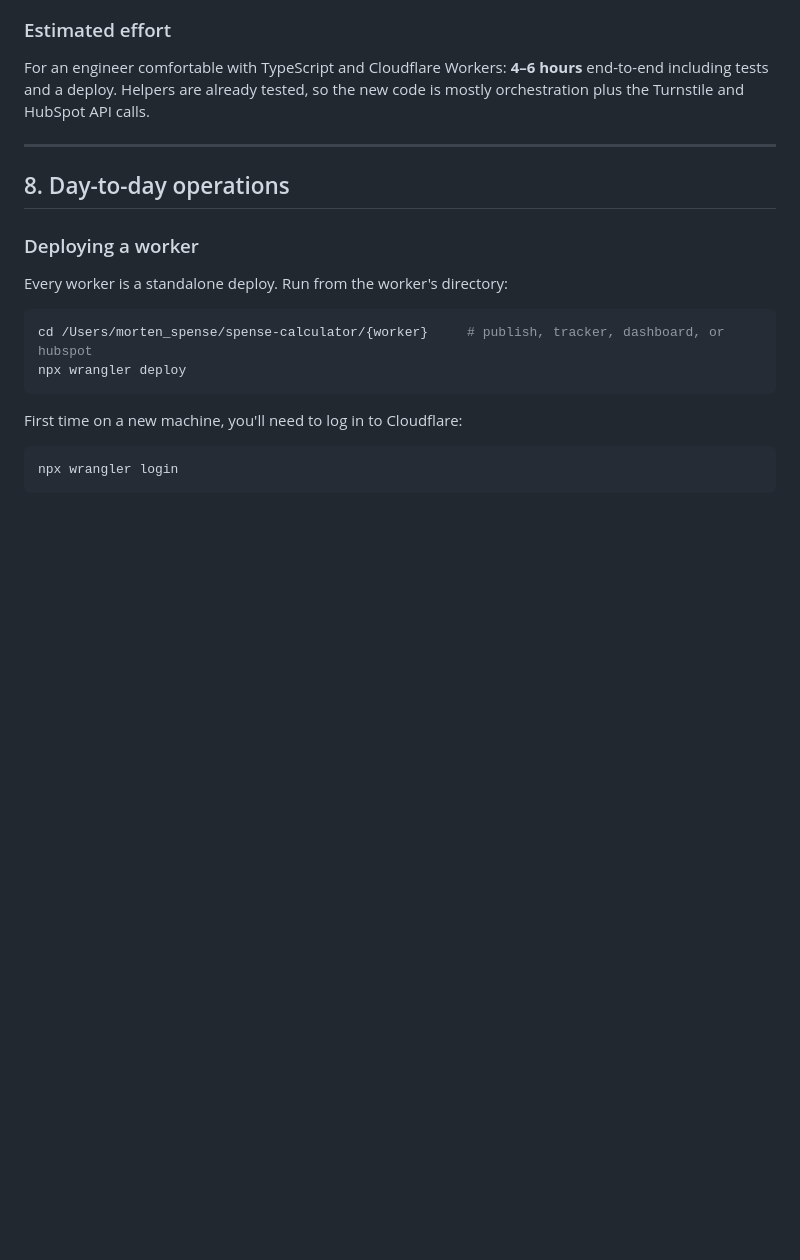
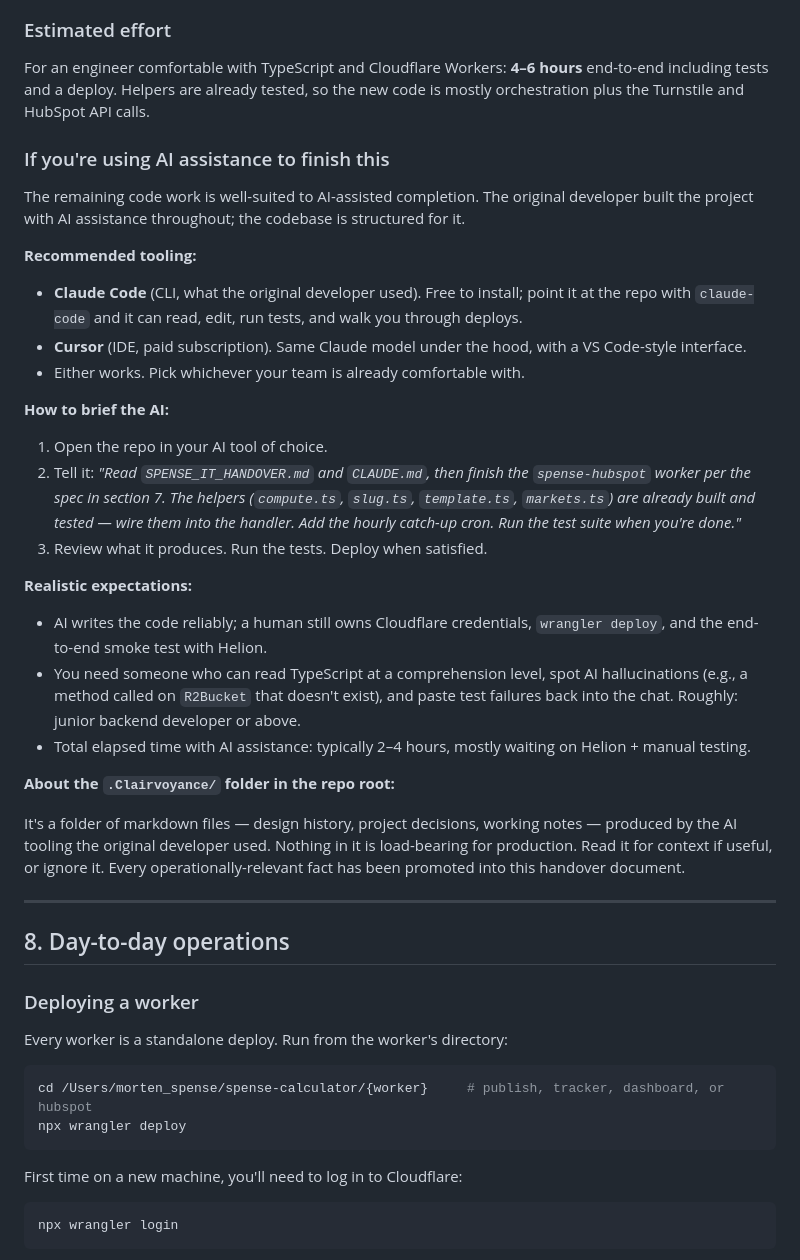
Before and after one commit to MortenSpense/spense-calculator, a Markdown page: SPENSE_IT_HANDOVER.md, the part around the change. GitHub-like rendering; blank space fills up the shorter version.

Commit message:
Add AI-assisted completion guidance for Spense IT

```diff
--- a/SPENSE_IT_HANDOVER.md
+++ b/SPENSE_IT_HANDOVER.md
@@ -582,6 +582,32 @@ Everything else (visit tracking, Slack on visits #1 and #2, audit log) works the
 
 For an engineer comfortable with TypeScript and Cloudflare Workers: **4–6 hours** end-to-end including tests and a deploy. Helpers are already tested, so the new code is mostly orchestration plus the Turnstile and HubSpot API calls.
 
+### If you're using AI assistance to finish this
+
+The remaining code work is well-suited to AI-assisted completion. The original developer built the project with AI assistance throughout; the codebase is structured for it.
+
+**Recommended tooling:**
+
+- **Claude Code** (CLI, what the original developer used). Free to install; point it at the repo with `claude-code` and it can read, edit, run tests, and walk you through deploys.
+- **Cursor** (IDE, paid subscription). Same Claude model under the hood, with a VS Code-style interface.
+- Either works. Pick whichever your team is already comfortable with.
+
+**How to brief the AI:**
+
+1. Open the repo in your AI tool of choice.
+2. Tell it: *"Read `SPENSE_IT_HANDOVER.md` and `CLAUDE.md`, then finish the `spense-hubspot` worker per the spec in section 7. The helpers (`compute.ts`, `slug.ts`, `template.ts`, `markets.ts`) are already built and tested — wire them into the handler. Add the hourly catch-up cron. Run the test suite when you're done."*
+3. Review what it produces. Run the tests. Deploy when satisfied.
+
+**Realistic expectations:**
+
+- AI writes the code reliably; a human still owns Cloudflare credentials, `wrangler deploy`, and the end-to-end smoke test with Helion.
+- You need someone who can read TypeScript at a comprehension level, spot AI hallucinations (e.g., a method called on `R2Bucket` that doesn't exist), and paste test failures back into the chat. Roughly: junior backend developer or above.
+- Total elapsed time with AI assistance: typically 2–4 hours, mostly waiting on Helion + manual testing.
+
+**About the `.Clairvoyance/` folder in the repo root:**
+
+It's a folder of markdown files — design history, project decisions, working notes — produced by the AI tooling the original developer used. Nothing in it is load-bearing for production. Read it for context if useful, or ignore it. Every operationally-relevant fact has been promoted into this handover document.
+
 ---
 
 ## 8. Day-to-day operations
```
